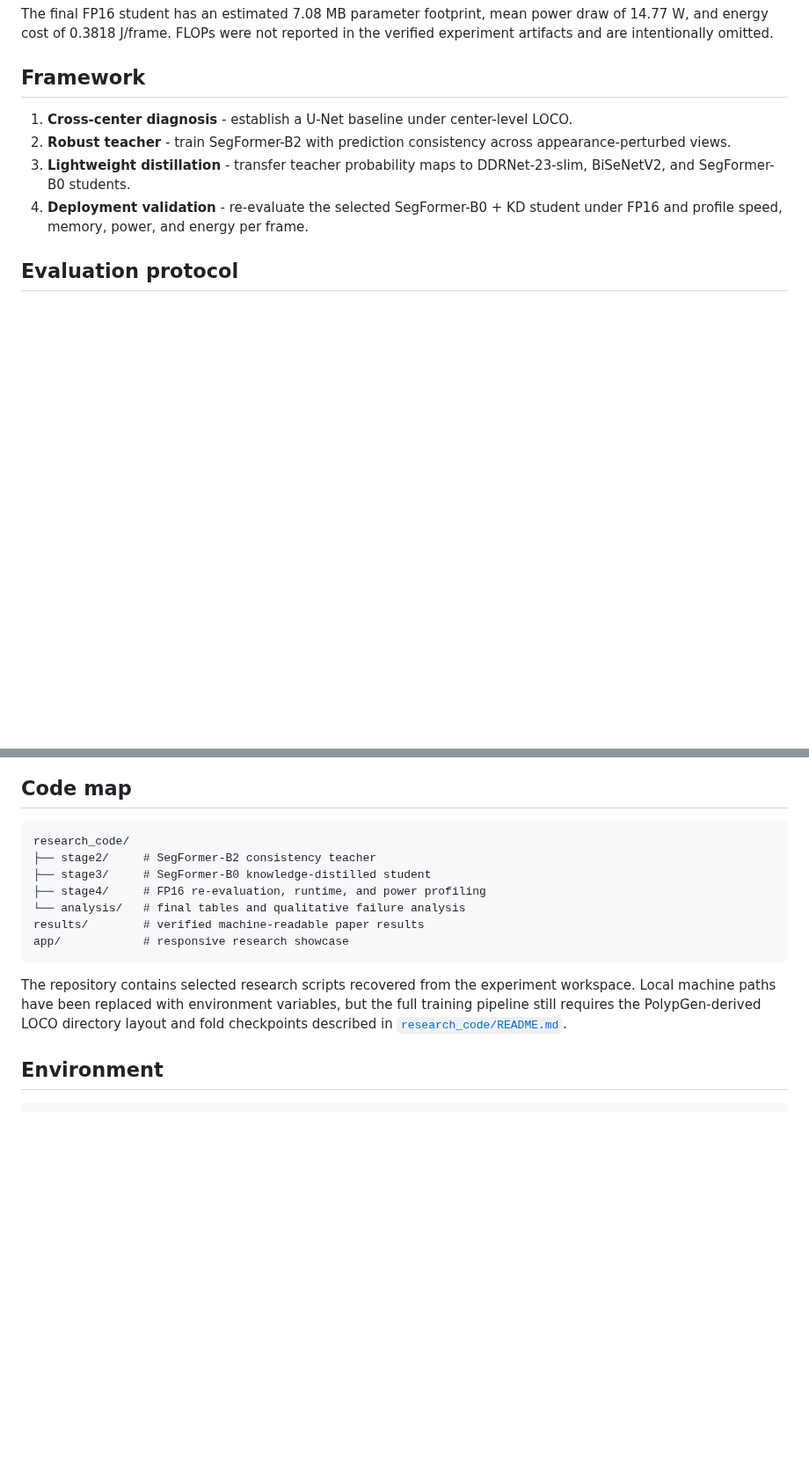
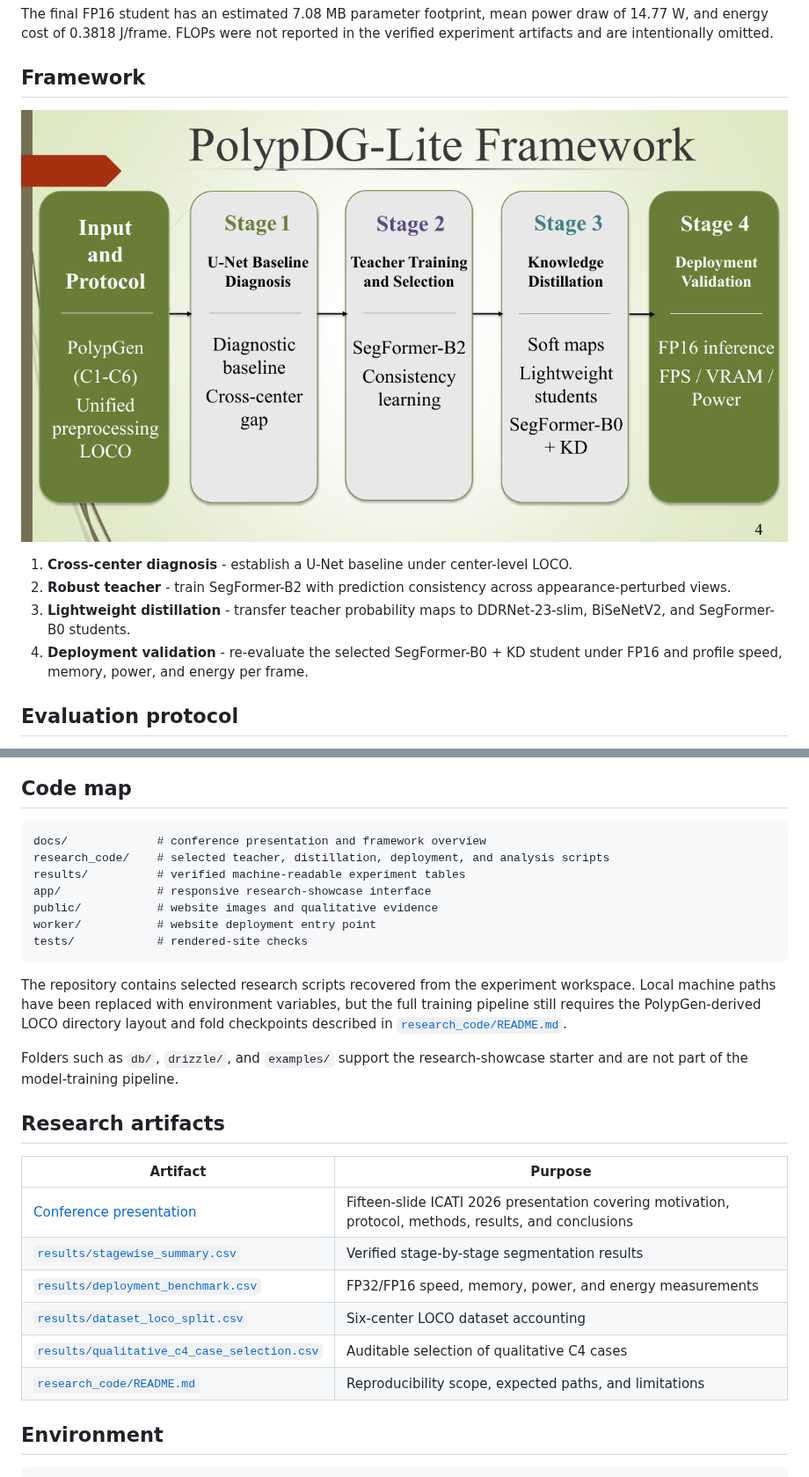
Before and after one commit to FJNeil/PolypDG-Lite, a Markdown page: README.md, 2 parts joined by grey strips. Shown at 88% size. Rendered like a GitHub page; pictures changed too: docs/framework-overview.png (added); blank space fills up the shorter version.

Commit message:
Organize research portfolio for admissions

````diff
--- a/README.md
+++ b/README.md
@@ -24,6 +37,8 @@ PolypDG-Lite is a four-stage framework for robust colonoscopic polyp segmentatio
 The final FP16 student has an estimated 7.08 MB parameter footprint, mean power draw of 14.77 W, and energy cost of 0.3818 J/frame. FLOPs were not reported in the verified experiment artifacts and are intentionally omitted.
 
 ## Framework
+
+![Four-stage PolypDG-Lite research framework](docs/framework-overview.png)
 
 1. **Cross-center diagnosis** - establish a U-Net baseline under center-level LOCO.
 2. **Robust teacher** - train SegFormer-B2 with prediction consistency across appearance-perturbed views.
@@ -49,16 +64,29 @@ The following C4 cases compare the input, ground truth, U-Net baseline, robust t
 ## Code map
 
 ```text
-research_code/
-├── stage2/     # SegFormer-B2 consistency teacher
-├── stage3/     # SegFormer-B0 knowledge-distilled student
-├── stage4/     # FP16 re-evaluation, runtime, and power profiling
-└── analysis/   # final tables and qualitative failure analysis
-results/        # verified machine-readable paper results
-app/            # responsive research showcase
+docs/             # conference presentation and framework overview
+research_code/    # selected teacher, distillation, deployment, and analysis scripts
+results/          # verified machine-readable experiment tables
+app/              # responsive research-showcase interface
+public/           # website images and qualitative evidence
+worker/           # website deployment entry point
+tests/            # rendered-site checks
 ```
 
 The repository contains selected research scripts recovered from the experiment workspace. Local machine paths have been replaced with environment variables, but the full training pipeline still requires the PolypGen-derived LOCO directory layout and fold checkpoints described in [`research_code/README.md`](research_code/README.md).
+
+Folders such as `db/`, `drizzle/`, and `examples/` support the research-showcase starter and are not part of the model-training pipeline.
+
+## Research artifacts
+
+| Artifact | Purpose |
+|---|---|
+| [Conference presentation](docs/PolypDG-Lite-conference-presentation.pdf) | Fifteen-slide ICATI 2026 presentation covering motivation, protocol, methods, results, and conclusions |
+| [`results/stagewise_summary.csv`](results/stagewise_summary.csv) | Verified stage-by-stage segmentation results |
+| [`results/deployment_benchmark.csv`](results/deployment_benchmark.csv) | FP32/FP16 speed, memory, power, and energy measurements |
+| [`results/dataset_loco_split.csv`](results/dataset_loco_split.csv) | Six-center LOCO dataset accounting |
+| [`results/qualitative_c4_case_selection.csv`](results/qualitative_c4_case_selection.csv) | Auditable selection of qualitative C4 cases |
+| [`research_code/README.md`](research_code/README.md) | Reproducibility scope, expected paths, and limitations |
 
 ## Environment
 
````
Also changed, not shown: other parts of README.md (+13 -0 lines), docs/README.md (added, +10 -0 lines), 5 other files.
